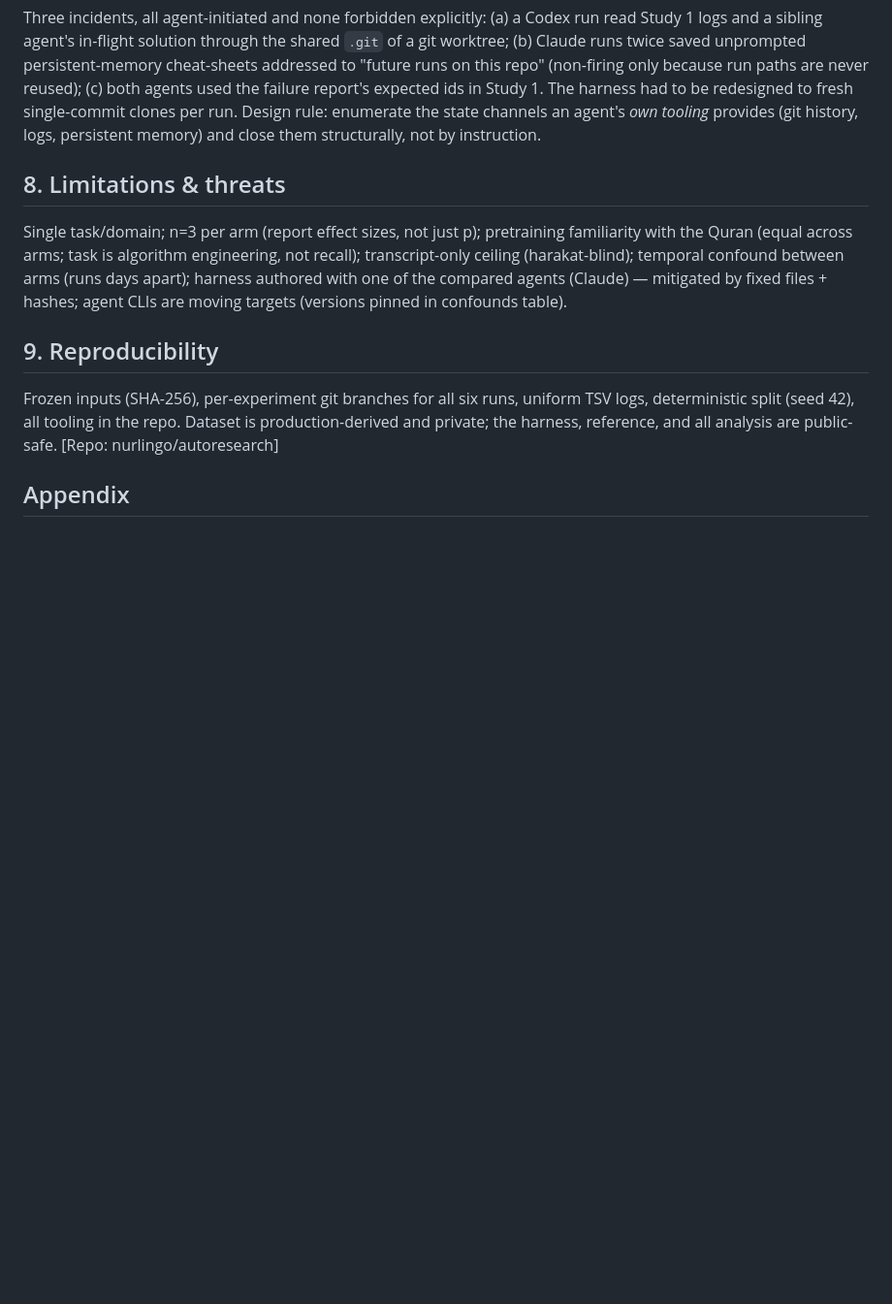
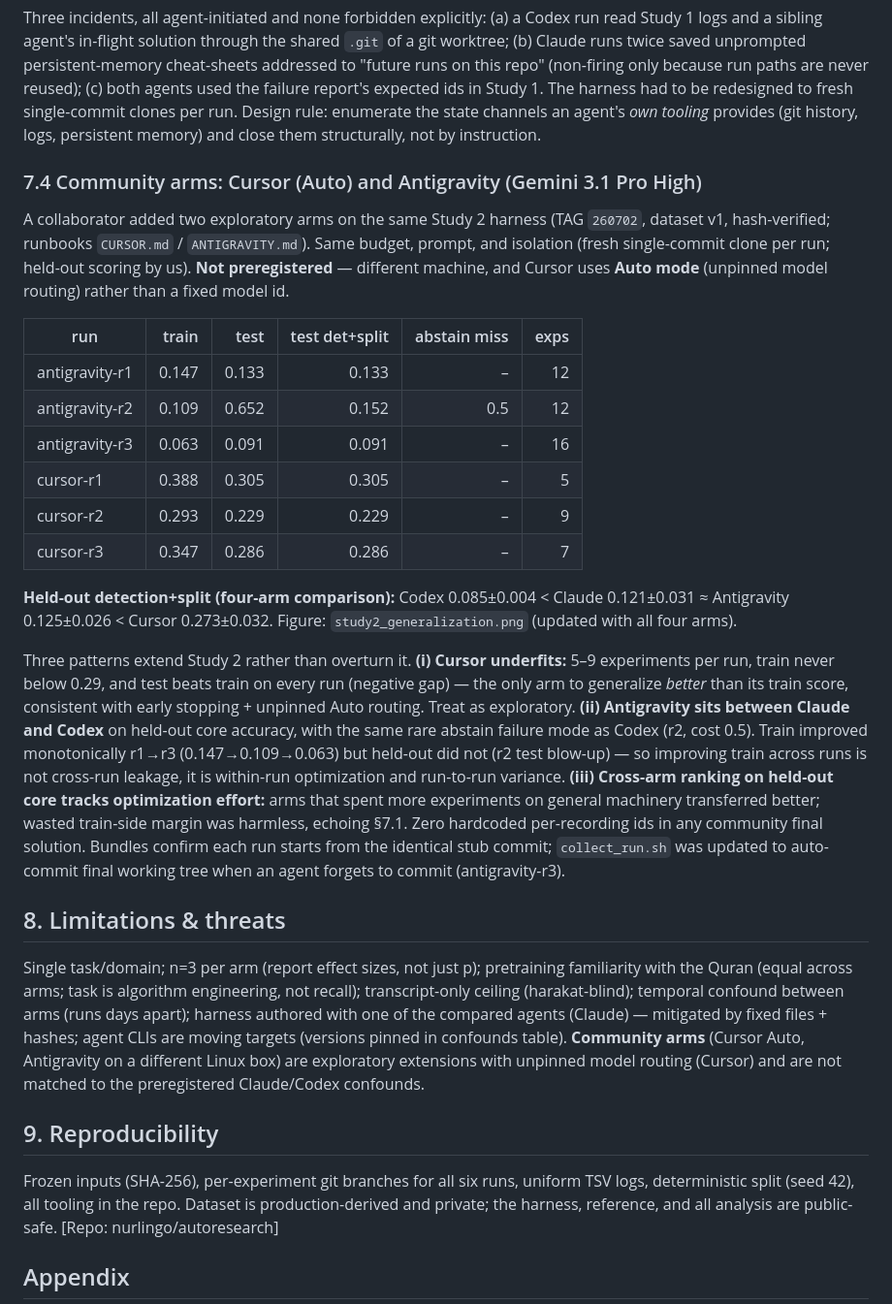
Before and after one commit to nurlingo/autoresearch, a Markdown page: paper/PAPER.md, the part around the change. Shown at 97% size. Drawn GitHub-style; blank space fills up the shorter version.

```diff
--- a/paper/PAPER.md
+++ b/paper/PAPER.md
@@ -231,6 +231,42 @@ fresh single-commit clones per run. Design rule: enumerate the state channels
 an agent's *own tooling* provides (git history, logs, persistent memory) and
 close them structurally, not by instruction.
 
+### 7.4 Community arms: Cursor (Auto) and Antigravity (Gemini 3.1 Pro High)
+
+A collaborator added two exploratory arms on the same Study 2 harness (TAG
+`260702`, dataset v1, hash-verified; runbooks `CURSOR.md` / `ANTIGRAVITY.md`).
+Same budget, prompt, and isolation (fresh single-commit clone per run; held-out
+scoring by us). **Not preregistered** — different machine, and Cursor uses
+**Auto mode** (unpinned model routing) rather than a fixed model id.
+
+| run | train | test | test det+split | abstain miss | exps |
+|---|---:|---:|---:|---:|---:|
+| antigravity-r1 | 0.147 | 0.133 | 0.133 | – | 12 |
+| antigravity-r2 | 0.109 | 0.652 | 0.152 | 0.5 | 12 |
+| antigravity-r3 | 0.063 | 0.091 | 0.091 | – | 16 |
+| cursor-r1 | 0.388 | 0.305 | 0.305 | – | 5 |
+| cursor-r2 | 0.293 | 0.229 | 0.229 | – | 9 |
+| cursor-r3 | 0.347 | 0.286 | 0.286 | – | 7 |
+
+**Held-out detection+split (four-arm comparison):** Codex 0.085±0.004 <
+Claude 0.121±0.031 ≈ Antigravity 0.125±0.026 < Cursor 0.273±0.032. Figure:
+`study2_generalization.png` (updated with all four arms).
+
+Three patterns extend Study 2 rather than overturn it. **(i) Cursor underfits:**
+5–9 experiments per run, train never below 0.29, and test beats train on every
+run (negative gap) — the only arm to generalize *better* than its train score,
+consistent with early stopping + unpinned Auto routing. Treat as exploratory.
+**(ii) Antigravity sits between Claude and Codex** on held-out core accuracy,
+with the same rare abstain failure mode as Codex (r2, cost 0.5). Train improved
+monotonically r1→r3 (0.147→0.109→0.063) but held-out did not (r2 test blow-up) —
+so improving train across runs is not cross-run leakage, it is within-run
+optimization and run-to-run variance. **(iii) Cross-arm ranking on held-out core
+tracks optimization effort:** arms that spent more experiments on general
+machinery transferred better; wasted train-side margin was harmless, echoing §7.1.
+Zero hardcoded per-recording ids in any community final solution. Bundles confirm
+each run starts from the identical stub commit; `collect_run.sh` was updated to
+auto-commit final working tree when an agent forgets to commit (antigravity-r3).
+
 ## 8. Limitations & threats
 
 Single task/domain; n=3 per arm (report effect sizes, not just p); pretraining
@@ -238,7 +274,9 @@ familiarity with the Quran (equal across arms; task is algorithm engineering,
 not recall); transcript-only ceiling (harakat-blind); temporal confound between
 arms (runs days apart); harness authored with one of the compared agents
 (Claude) — mitigated by fixed files + hashes; agent CLIs are moving targets
-(versions pinned in confounds table).
+(versions pinned in confounds table). **Community arms** (Cursor Auto, Antigravity
+on a different Linux box) are exploratory extensions with unpinned model routing
+(Cursor) and are not matched to the preregistered Claude/Codex confounds.
 
 ## 9. Reproducibility
 
```
Also changed, not shown: METHODOLOGY.md (+38 -1 lines), RESULTS.md (+8 -4 lines).
